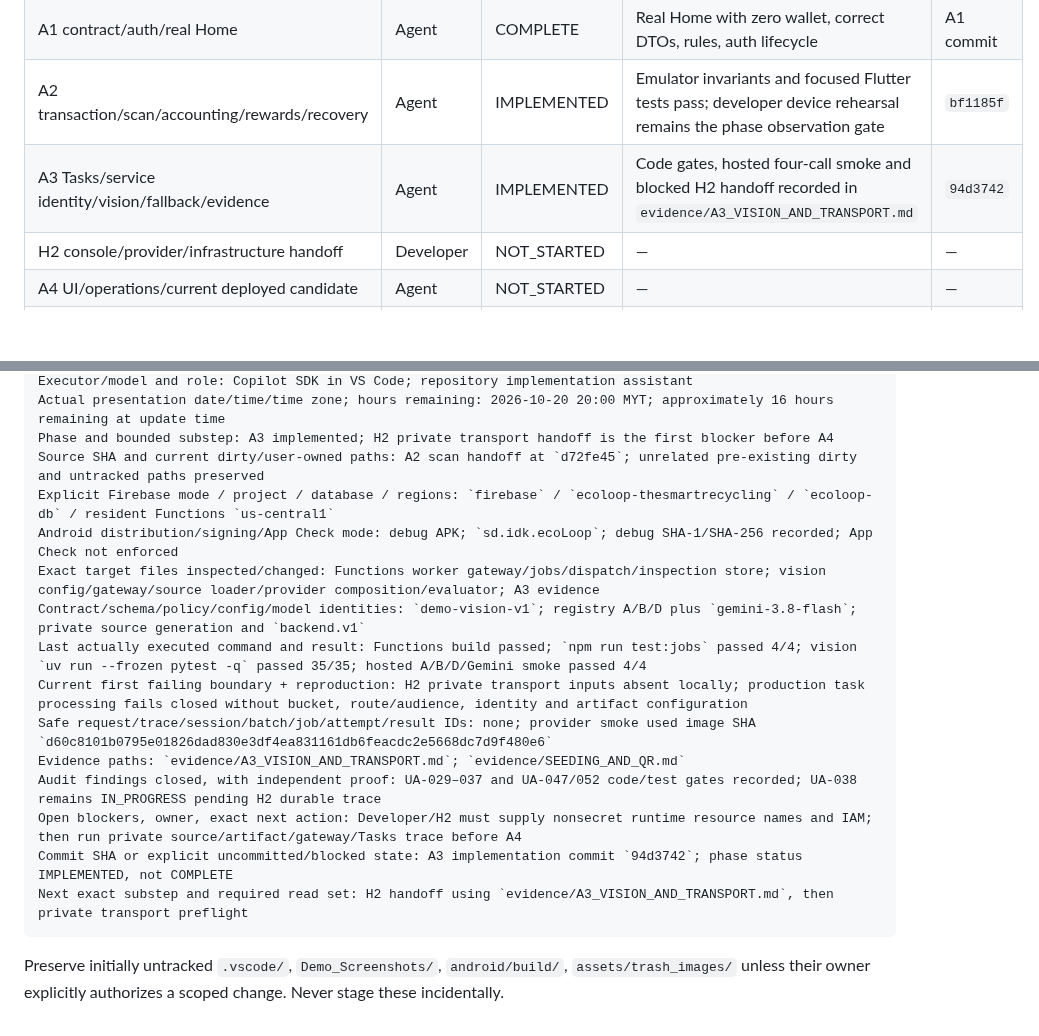
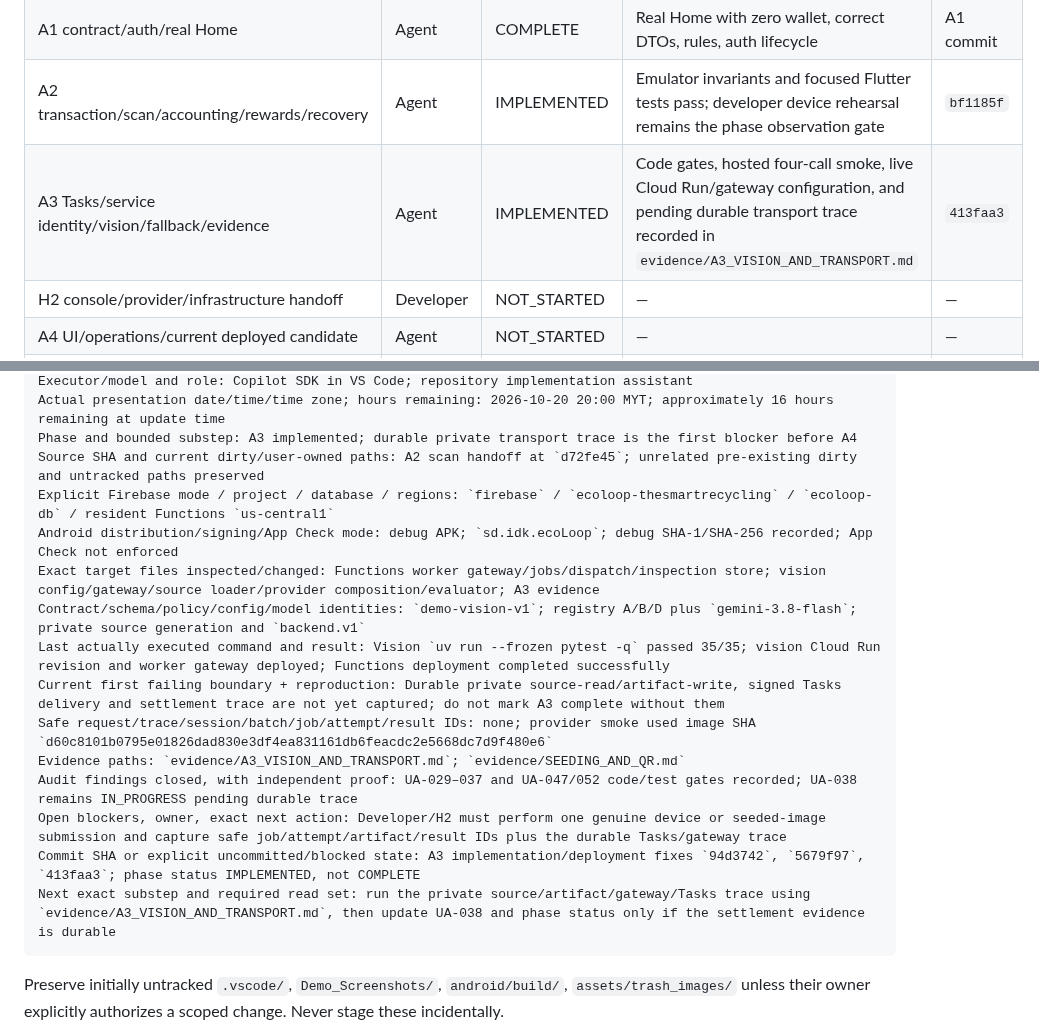
Before and after one commit to nayzinminlwin/EcoLoop-theSmartRecycling, a Markdown page: docs/demo_refactor/EXECUTION_TRACKER.md, 2 parts joined by grey strips. Drawn GitHub-style; blank space fills up the shorter version.

Commit message:
docs: record A3 live infrastructure handoff
Co-authored-by: Copilot <223556219+Copilot@users.noreply.github.com>

````diff
--- a/docs/demo_refactor/EXECUTION_TRACKER.md
+++ b/docs/demo_refactor/EXECUTION_TRACKER.md
@@ -18,7 +18,7 @@ Developer approved reasonable defaults and live sample seeding. [Seeding and QR
 | H1 existing identity/platform/demo access | Developer | COMPLETE | Device/platform/cloud inputs recorded; login hotfix confirmed | f2c6282 |
 | A1 contract/auth/real Home | Agent | COMPLETE | Real Home with zero wallet, correct DTOs, rules, auth lifecycle | A1 commit |
 | A2 transaction/scan/accounting/rewards/recovery | Agent | IMPLEMENTED | Emulator invariants and focused Flutter tests pass; developer device rehearsal remains the phase observation gate | `bf1185f` |
-| A3 Tasks/service identity/vision/fallback/evidence | Agent | IMPLEMENTED | Code gates, hosted four-call smoke and blocked H2 handoff recorded in `evidence/A3_VISION_AND_TRANSPORT.md` | `94d3742` |
+| A3 Tasks/service identity/vision/fallback/evidence | Agent | IMPLEMENTED | Code gates, hosted four-call smoke, live Cloud Run/gateway configuration, and pending durable transport trace recorded in `evidence/A3_VISION_AND_TRANSPORT.md` | `413faa3` |
 | H2 console/provider/infrastructure handoff | Developer | NOT_STARTED | — | — |
 | A4 UI/operations/current deployed candidate | Agent | NOT_STARTED | — | — |
 | H3 independent device/browser rehearsal | Developer | NOT_STARTED | — | — |
@@ -33,19 +33,19 @@ Updated: 2026-10-20 19:35 MYT
 Executor/model and role: Copilot SDK in VS Code; repository implementation assistant
 Actual presentation date/time/time zone; hours remaining: 2026-10-20 20:00 MYT; approximately 16 hours remaining at update time
-Phase and bounded substep: A3 implemented; H2 private transport handoff is the first blocker before A4
+Phase and bounded substep: A3 implemented; durable private transport trace is the first blocker before A4
 Source SHA and current dirty/user-owned paths: A2 scan handoff at `d72fe45`; unrelated pre-existing dirty and untracked paths preserved
 Explicit Firebase mode / project / database / regions: `firebase` / `ecoloop-thesmartrecycling` / `ecoloop-db` / resident Functions `us-central1`
 Android distribution/signing/App Check mode: debug APK; `sd.idk.ecoLoop`; debug SHA-1/SHA-256 recorded; App Check not enforced
 Exact target files inspected/changed: Functions worker gateway/jobs/dispatch/inspection store; vision config/gateway/source loader/provider composition/evaluator; A3 evidence
 Contract/schema/policy/config/model identities: `demo-vision-v1`; registry A/B/D plus `gemini-3.8-flash`; private source generation and `backend.v1`
-Last actually executed command and result: Functions build passed; `npm run test:jobs` passed 4/4; vision `uv run --frozen pytest -q` passed 35/35; hosted A/B/D/Gemini smoke passed 4/4
-Current first failing boundary + reproduction: H2 private transport inputs absent locally; production task processing fails closed without bucket, route/audience, identity and artifact configuration
+Last actually executed command and result: Vision `uv run --frozen pytest -q` passed 35/35; vision Cloud Run revision and worker gateway deployed; Functions deployment completed successfully
+Current first failing boundary + reproduction: Durable private source-read/artifact-write, signed Tasks delivery and settlement trace are not yet captured; do not mark A3 complete without them
 Safe request/trace/session/batch/job/attempt/result IDs: none; provider smoke used image SHA `d60c8101b0795e01826dad830e3df4ea831161db6feacdc2e5668dc7d9f480e6`
 Evidence paths: `evidence/A3_VISION_AND_TRANSPORT.md`; `evidence/SEEDING_AND_QR.md`
-Audit findings closed, with independent proof: UA-029–037 and UA-047/052 code/test gates recorded; UA-038 remains IN_PROGRESS pending H2 durable trace
-Open blockers, owner, exact next action: Developer/H2 must supply nonsecret runtime resource names and IAM; then run private source/artifact/gateway/Tasks trace before A4
-Commit SHA or explicit uncommitted/blocked state: A3 implementation commit `94d3742`; phase status IMPLEMENTED, not COMPLETE
-Next exact substep and required read set: H2 handoff using `evidence/A3_VISION_AND_TRANSPORT.md`, then private transport preflight
+Audit findings closed, with independent proof: UA-029–037 and UA-047/052 code/test gates recorded; UA-038 remains IN_PROGRESS pending durable trace
+Open blockers, owner, exact next action: Developer/H2 must perform one genuine device or seeded-image submission and capture safe job/attempt/artifact/result IDs plus the durable Tasks/gateway trace
+Commit SHA or explicit uncommitted/blocked state: A3 implementation/deployment fixes `94d3742`, `5679f97`, `413faa3`; phase status IMPLEMENTED, not COMPLETE
+Next exact substep and required read set: run the private source/artifact/gateway/Tasks trace using `evidence/A3_VISION_AND_TRANSPORT.md`, then update UA-038 and phase status only if the settlement evidence is durable
 ```
 
 Preserve initially untracked `.vscode/`, `Demo_Screenshots/`, `android/build/`, `assets/trash_images/` unless their owner explicitly authorizes a scoped change. Never stage these incidentally.
````
Also changed, not shown: other parts of docs/demo_refactor/EXECUTION_TRACKER.md (+1 -1 lines), 1 other file.
